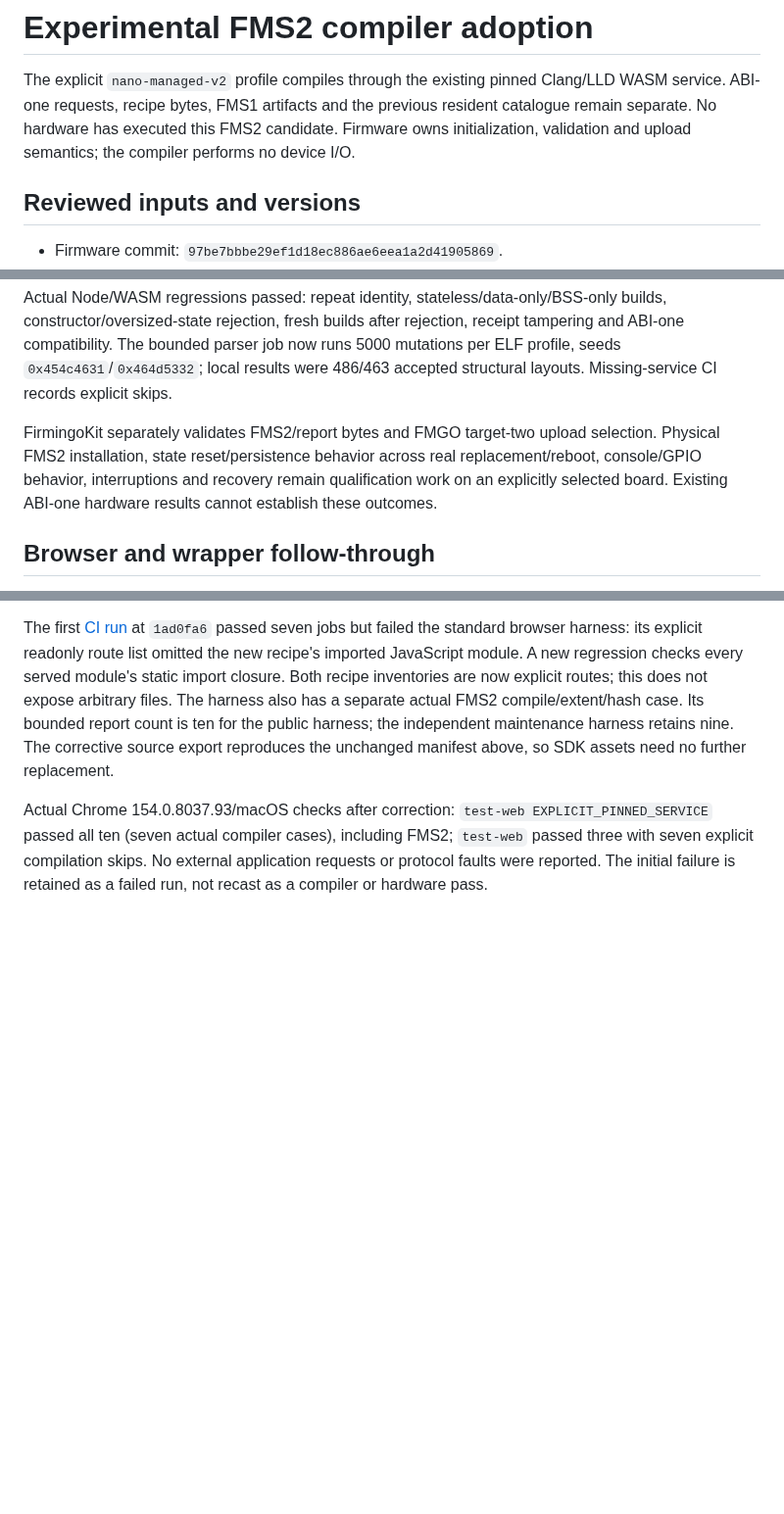
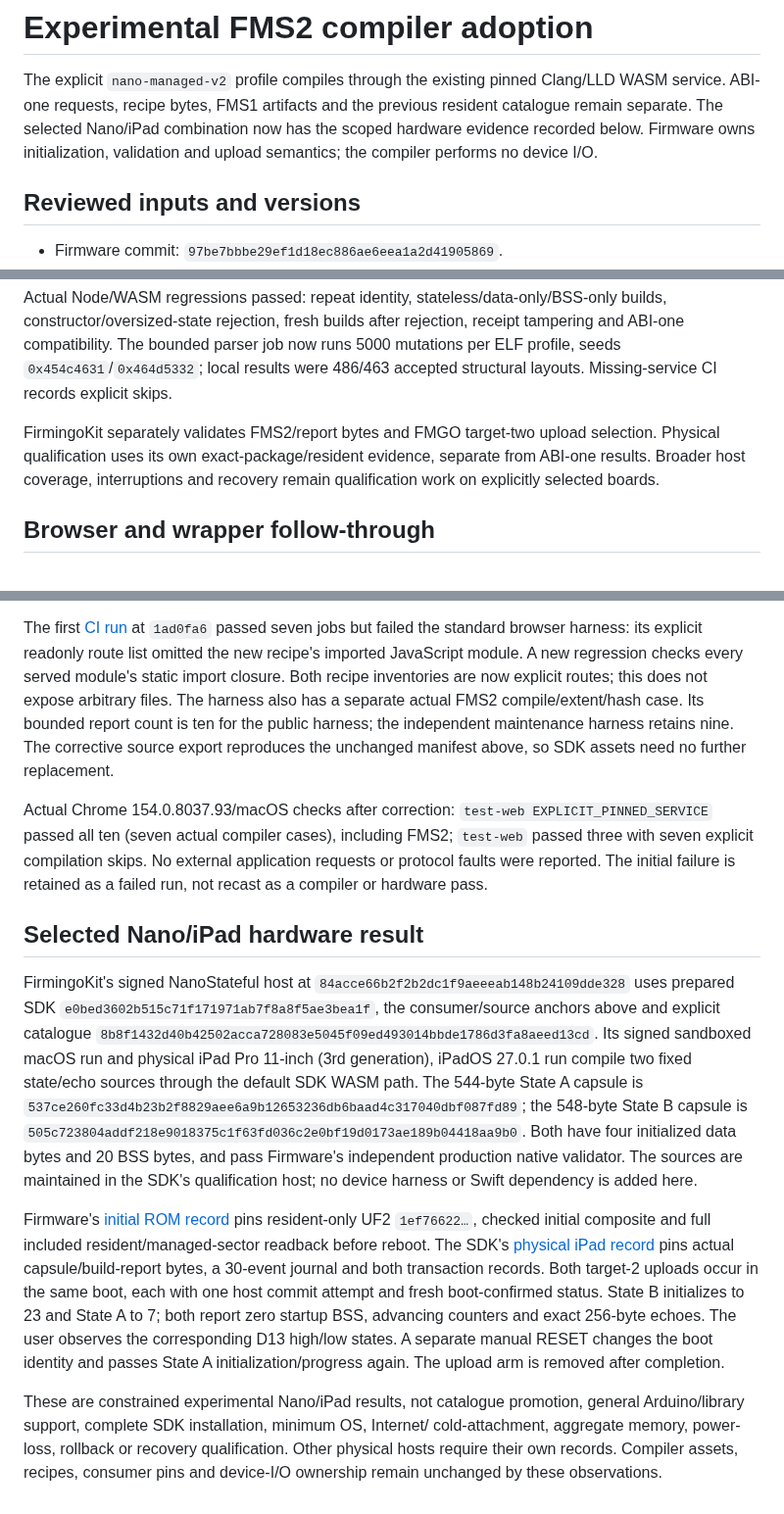
Before and after one commit to AlexGivens/Firmingo-Compiler, a Markdown page: docs/stateful-adoption.md, 3 parts joined by grey strips. Shown at 98% size. Drawn GitHub-style; blank space fills up the shorter version.

Commit message:
Record exact Nano iPad FMS2 compiler and hardware qualification

```diff
--- a/docs/stateful-adoption.md
+++ b/docs/stateful-adoption.md
@@ -2,8 +2,8 @@
 
 The explicit `nano-managed-v2` profile compiles through the existing pinned
 Clang/LLD WASM service. ABI-one requests, recipe bytes, FMS1 artifacts and the
-previous resident catalogue remain separate. No hardware has executed this FMS2
-candidate. Firmware owns initialization, validation and upload semantics; the
+previous resident catalogue remain separate. The selected Nano/iPad combination
+now has the scoped hardware evidence recorded below. Firmware owns initialization, validation and upload semantics; the
 compiler performs no device I/O.
 
 ## Reviewed inputs and versions
@@ -90,10 +90,9 @@ receipt tampering and ABI-one compatibility. The bounded parser job now runs
 486/463 accepted structural layouts. Missing-service CI records explicit skips.
 
 FirmingoKit separately validates FMS2/report bytes and FMGO target-two upload
-selection. Physical FMS2 installation, state reset/persistence behavior across
-real replacement/reboot, console/GPIO behavior, interruptions and recovery remain
-qualification work on an explicitly selected board. Existing ABI-one hardware
-results cannot establish these outcomes.
+selection. Physical qualification uses its own exact-package/resident evidence,
+separate from ABI-one results. Broader host coverage, interruptions and recovery
+remain qualification work on explicitly selected boards.
 
 ## Browser and wrapper follow-through
 
@@ -120,3 +119,37 @@ Actual Chrome 154.0.8037.93/macOS checks after correction:
 including FMS2; `test-web` passed three with seven explicit compilation skips.
 No external application requests or protocol faults were reported. The initial
 failure is retained as a failed run, not recast as a compiler or hardware pass.
+
+## Selected Nano/iPad hardware result
+
+FirmingoKit's signed NanoStateful host at `84acce66b2f2b2dc1f9aeeeab148b24109dde328`
+uses prepared SDK `e0bed3602b515c71f171971ab7f8a8f5ae3bea1f`, the consumer/source
+anchors above and explicit catalogue
+`8b8f1432d40b42502acca728083e5045f09ed493014bbde1786d3fa8aeed13cd`.
+Its signed sandboxed macOS run and physical iPad Pro 11-inch (3rd generation),
+iPadOS 27.0.1 run compile two fixed state/echo sources through the default SDK
+WASM path. The 544-byte State A capsule is
+`537ce260fc33d4b23b2f8829aee6a9b12653236db6baad4c317040dbf087fd89`;
+the 548-byte State B capsule is
+`505c723804addf218e9018375c1f63fd036c2e0bf19d0173ae189b04418aa9b0`.
+Both have four initialized data bytes and 20 BSS bytes, and pass Firmware's
+independent production native validator. The sources are maintained in the SDK's
+qualification host; no device harness or Swift dependency is added here.
+
+Firmware's [initial ROM record](https://github.com/AlexGivens/Firmingo/blob/main/docs/evidence/nano-fms2-initial.json)
+pins resident-only UF2 `1ef76622…`, checked initial composite and full included
+resident/managed-sector readback before reboot. The SDK's
+[physical iPad record](https://github.com/AlexGivens/FirmingoKit/blob/main/docs/nano-fms2-ipad.json)
+pins actual capsule/build-report bytes, a 30-event journal and both transaction
+records. Both target-2 uploads occur in the same boot, each with one host commit
+attempt and fresh boot-confirmed status. State B initializes to 23 and State A
+to 7; both report zero startup BSS, advancing counters and exact 256-byte echoes.
+The user observes the corresponding D13 high/low states. A separate manual RESET
+changes the boot identity and passes State A initialization/progress again.
+The upload arm is removed after completion.
+
+These are constrained experimental Nano/iPad results, not catalogue promotion,
+general Arduino/library support, complete SDK installation, minimum OS, Internet/
+cold-attachment, aggregate memory, power-loss, rollback or recovery qualification.
+Other physical hosts require their own records. Compiler assets, recipes,
+consumer pins and device-I/O ownership remain unchanged by these observations.
```
Also changed, not shown: TODO.md (+1 -0 lines), docs/compatibility.md (+2 -1 lines).
